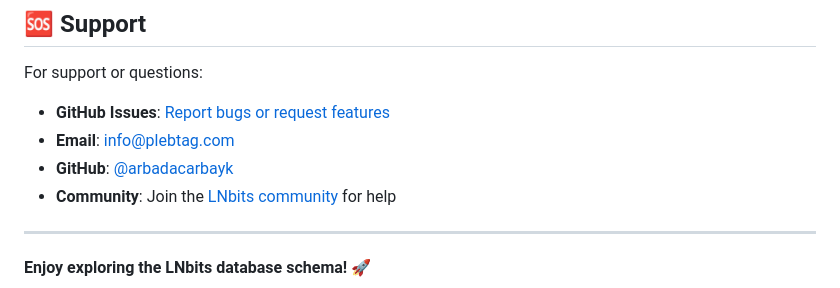
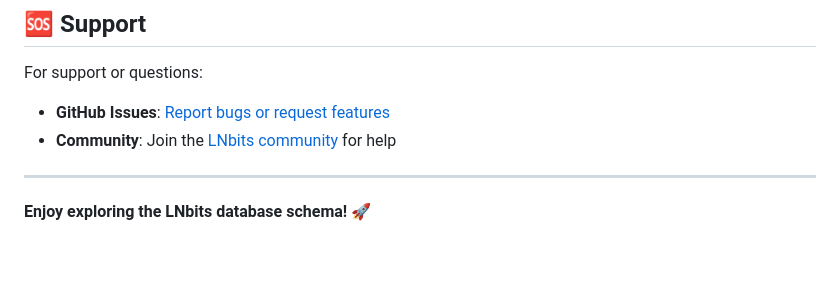
Before and after one commit to arbadacarbaYK/LNbits_TableTown, a Markdown page: README.md, the part around the change. GitHub-like rendering; blank space fills up the shorter version.

```diff
--- a/README.md
+++ b/README.md
@@ -172,8 +172,6 @@ This project is open source and available under the MIT License.
 
 For support or questions:
 - **GitHub Issues**: [Report bugs or request features](https://github.com/arbadacarbaYK/LNbits_TableTown/issues)
-- **Email**: [info@plebtag.com](mailto:info@plebtag.com)
-- **GitHub**: [@arbadacarbayk](https://github.com/arbadacarbaYK)
 - **Community**: Join the [LNbits community](https://t.me/lnbits) for help
 
 ---
```
